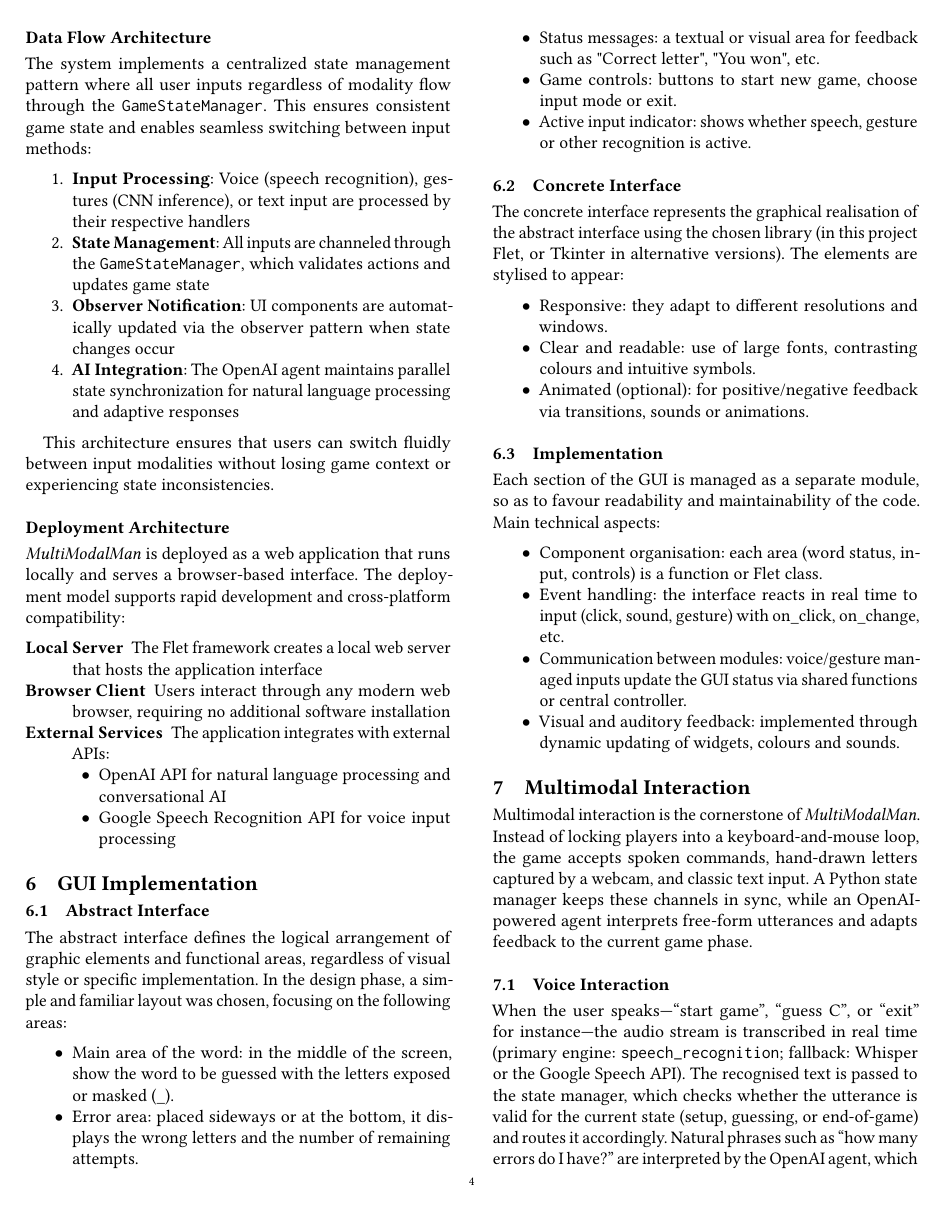
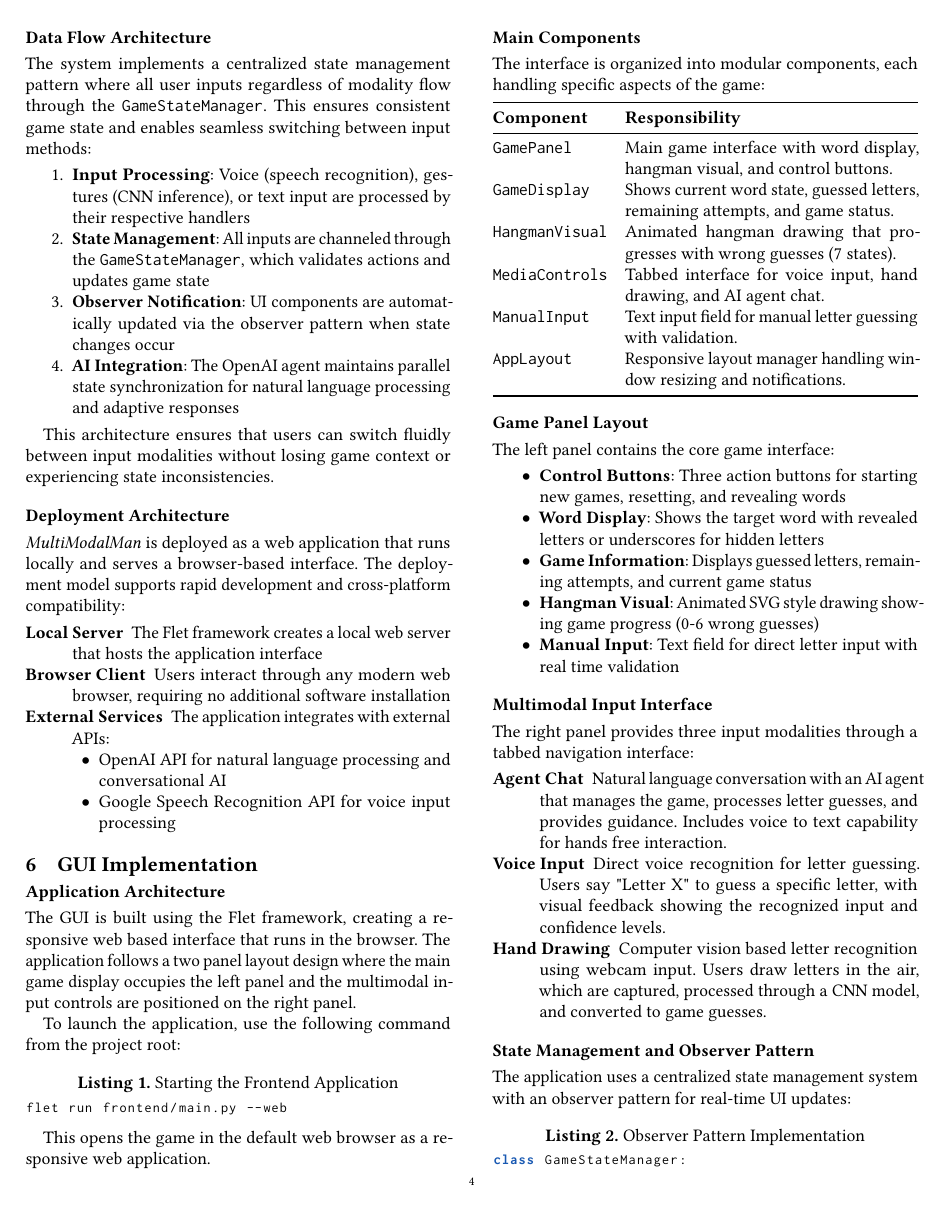
Before and after one commit to MyNameIsTarric1/MultiModalMan, a LaTeX paper (docs/main.tex, which reads docs/src/07.tex): page 4 of 6. Compiled offline with pdfLaTeX.

Commit message:
Revise GUI Implementation section: restructure application architecture, enhance component descriptions, and clarify multimodal input interface for improved readability and understanding

```diff
--- a/docs/src/07.tex
+++ b/docs/src/07.tex
@@ -1,28 +1,63 @@
 \section{GUI Implementation}
-\subsection{Abstract Interface}
-The abstract interface defines the logical arrangement of graphic elements and functional areas, regardless of visual style or specific implementation. In the design phase, a simple and familiar layout was chosen, focusing on the following areas:
+
+\subsection*{Application Architecture}
+
+The GUI is built using the Flet framework, creating a responsive web based interface that runs in the browser. The application follows a two panel layout design where the main game display occupies the left panel and the multimodal input controls are positioned on the right panel.
+
+To launch the application, use the following command from the project root:
+
+\begin{lstlisting}[caption={Starting the Frontend Application}]
+flet run frontend/main.py --web
+\end{lstlisting}
+
+This opens the game in the default web browser as a responsive web application.
+
+\subsection*{Main Components}
+
+The interface is organized into modular components, each handling specific aspects of the game:
+
+\begin{center}
+\begin{tabularx}{\linewidth}{@{}lX@{}}
+\toprule
+\textbf{Component} & \textbf{Responsibility} \\ \midrule
+\texttt{GamePanel}        & Main game interface with word display, hangman visual, and control buttons. \\
+\texttt{GameDisplay}      & Shows current word state, guessed letters, remaining attempts, and game status. \\
+\texttt{HangmanVisual}    & Animated hangman drawing that progresses with wrong guesses (7 states). \\
+\texttt{MediaControls}    & Tabbed interface for voice input, hand drawing, and AI agent chat. \\
+\texttt{ManualInput}      & Text input field for manual letter guessing with validation. \\
+\texttt{AppLayout}        & Responsive layout manager handling window resizing and notifications. \\ \bottomrule
+\end{tabularx}
+\end{center}
+
+\subsection*{Game Panel Layout}
+
+The left panel contains the core game interface:
+
 \begin{itemize}
-    \item Main area of the word: in the middle of the screen, show the word to be guessed with the letters exposed or masked (\_).
-    \item Error area: placed sideways or at the bottom, it displays the wrong letters and the number of remaining attempts.
-    \item Status messages: a textual or visual area for feedback such as "Correct letter", "You won", etc.
-    \item Game controls: buttons to start new game, choose input mode or exit.
-    \item Active input indicator: shows whether speech, gesture or other recognition is active.
+\item \textbf{Control Buttons}: Three action buttons for starting new games, resetting, and revealing words
+\item \textbf{Word Display}: Shows the target word with revealed letters or underscores for hidden letters
+\item \textbf{Game Information}: Displays guessed letters, remaining attempts, and current game status
+\item \textbf{Hangman Visual}: Animated SVG style drawing showing game progress (0-6 wrong guesses)
+\item \textbf{Manual Input}: Text field for direct letter input with real time validation
 \end{itemize}
 
-\subsection{Concrete Interface}
-The concrete interface represents the graphical realisation of the abstract interface using the chosen library (in this project Flet, or Tkinter in alternative versions). The elements are stylised to appear:
-\begin{itemize}
-    \item Responsive: they adapt to different resolutions and windows.
-    \item Clear and readable: use of large fonts, contrasting colours and intuitive symbols.
-    \item Animated (optional): for positive/negative feedback via transitions, sounds or animations.
-\end{itemize}
+\subsection*{Multimodal Input Interface}
 
-\subsection{Implementation}
-Each section of the GUI is managed as a separate module, so as to favour readability and maintainability of the code.
-Main technical aspects:
-\begin{itemize}
-    \item Component organisation: each area (word status, input, controls) is a function or Flet class.
-    \item Event handling: the interface reacts in real time to input (click, sound, gesture) with on\_click, on\_change, etc.
-    \item Communication between modules: voice/gesture managed inputs update the GUI status via shared functions or central controller.
-    \item Visual and auditory feedback: implemented through dynamic updating of widgets, colours and sounds.
-\end{itemize}
+The right panel provides three input modalities through a tabbed navigation interface:
+
+\begin{description}
+\item[\textbf{Agent Chat}] Natural language conversation with an AI agent that manages the game, processes letter guesses, and provides guidance. Includes voice to text capability for hands free interaction.
+
+\item[\textbf{Voice Input}] Direct voice recognition for letter guessing. Users say "Letter X" to guess a specific letter, with visual feedback showing the recognized input and confidence levels.
+
+\item[\textbf{Hand Drawing}] Computer vision based letter recognition using webcam input. Users draw letters in the air, which are captured, processed through a CNN model, and converted to game guesses.
+\end{description}
+
+\subsection*{State Management and Observer Pattern}
+
+The application uses a centralized state management system with an observer pattern for real-time UI updates:
+
+\begin{lstlisting}[style=pystyle, caption={Observer Pattern Implementation}]
+class GameStateManager:
+    def add_observer(self, callback: Callable[[GameState], None]) -> None:
+        """Add a callback function to be called when game state changes"""
```
Also changed, not shown: docs/src/07.tex (61 more changed lines).
